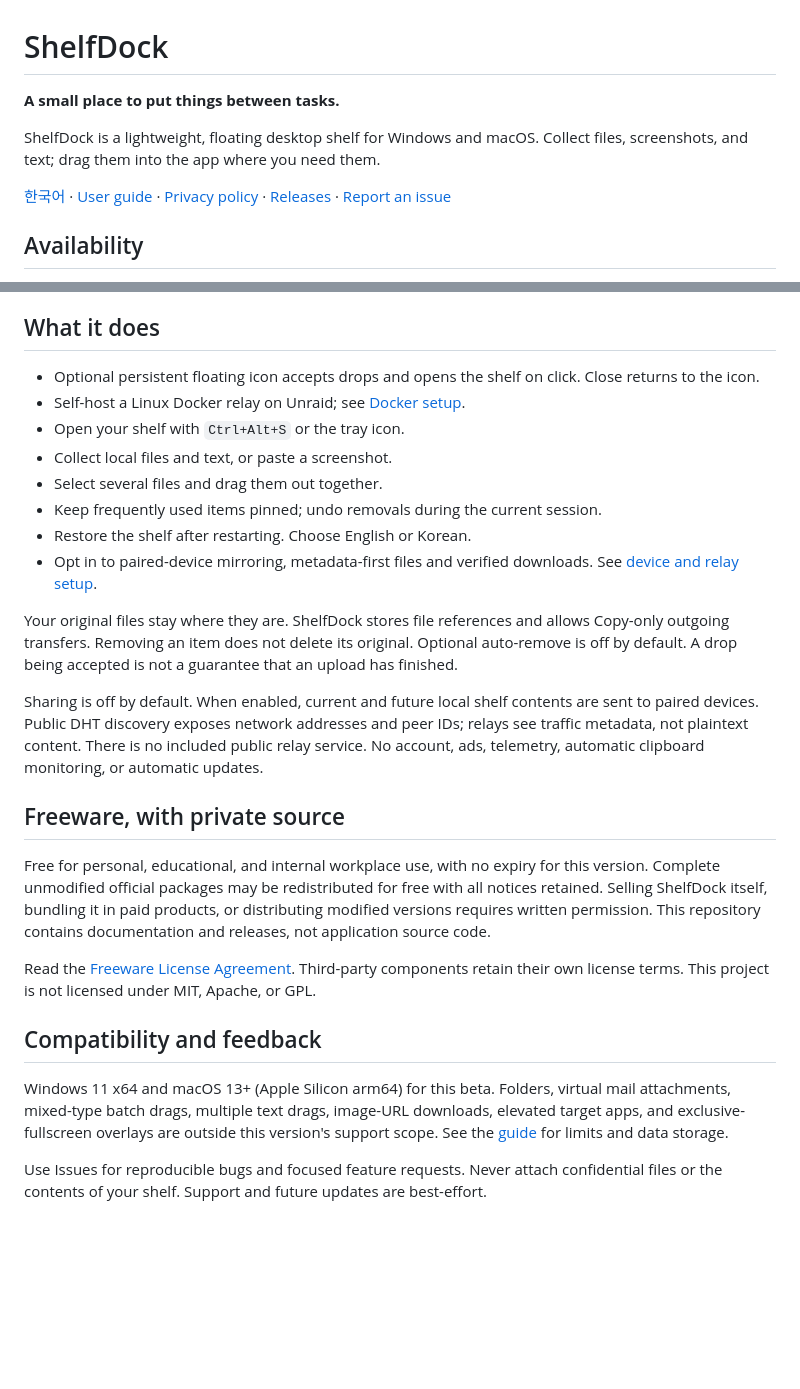
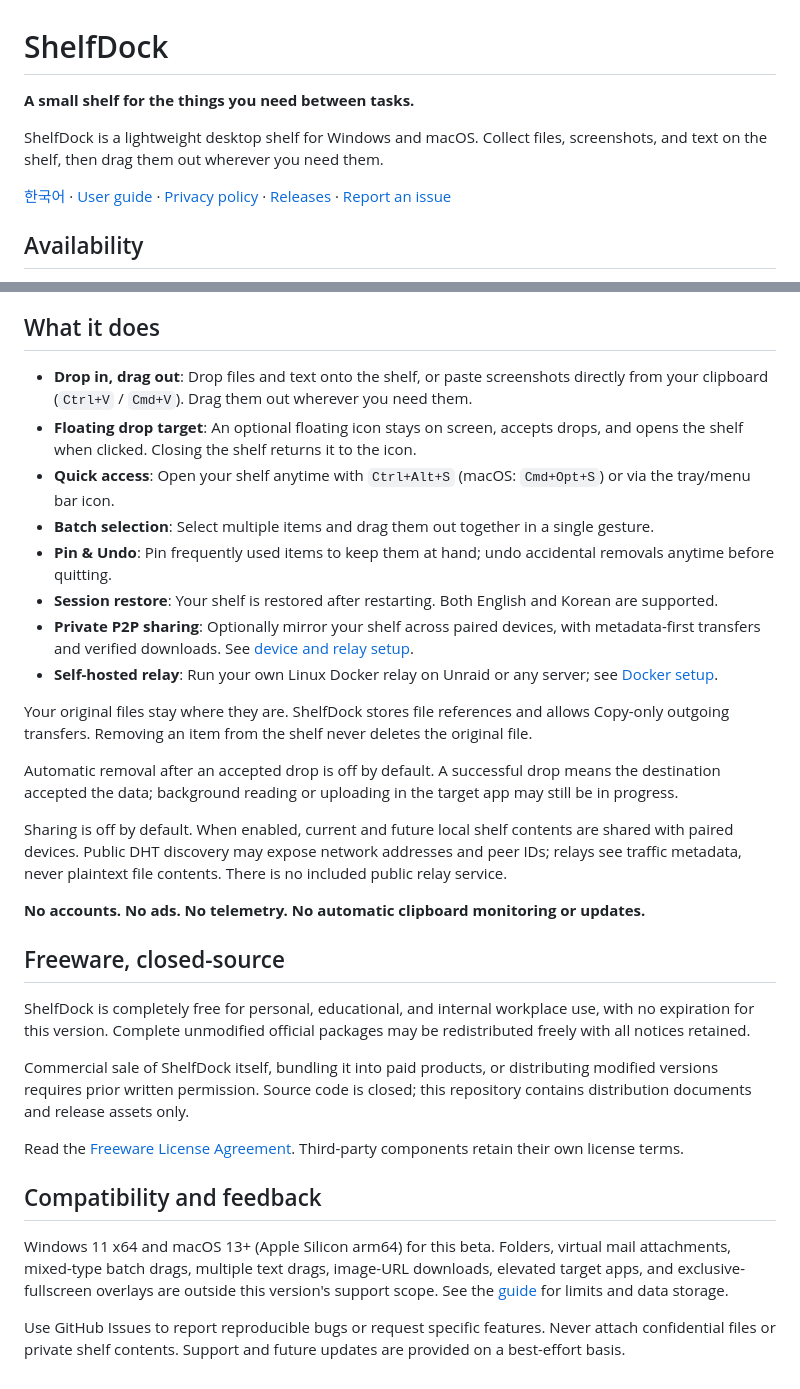
Before and after one commit to Mintflavor/shelfdock, a Markdown page: README.md, 2 parts joined by grey strips. Drawn GitHub-style; blank space fills up the shorter version.

```diff
--- a/README.md
+++ b/README.md
@@ -1,8 +1,8 @@
 # ShelfDock
 
-**A small place to put things between tasks.**
+**A small shelf for the things you need between tasks.**
 
-ShelfDock is a lightweight, floating desktop shelf for Windows and macOS. Collect files, screenshots, and text; drag them into the app where you need them.
+ShelfDock is a lightweight desktop shelf for Windows and macOS. Collect files, screenshots, and text on the shelf, then drag them out wherever you need them.
 
 [한국어](README.ko.md) · [User guide](USER-GUIDE.md) · [Privacy policy](PRIVACY.md) · [Releases](https://github.com/Mintflavor/shelfdock/releases) · [Report an issue](https://github.com/Mintflavor/shelfdock/issues)
 
@@ -16,27 +16,33 @@ The official public beta (`v0.2.4-beta`) is available for **Windows 11 x64** and
 
 ## What it does
 
-- Optional persistent floating icon accepts drops and opens the shelf on click. Close returns to the icon.
-- Self-host a Linux Docker relay on Unraid; see [Docker setup](RELAY-DOCKER.md).
-- Open your shelf with `Ctrl+Alt+S` or the tray icon.
-- Collect local files and text, or paste a screenshot.
-- Select several files and drag them out together.
-- Keep frequently used items pinned; undo removals during the current session.
-- Restore the shelf after restarting. Choose English or Korean.
-- Opt in to paired-device mirroring, metadata-first files and verified downloads. See [device and relay setup](P2P-GUIDE.md).
+- **Drop in, drag out**: Drop files and text onto the shelf, or paste screenshots directly from your clipboard (`Ctrl+V` / `Cmd+V`). Drag them out wherever you need them.
+- **Floating drop target**: An optional floating icon stays on screen, accepts drops, and opens the shelf when clicked. Closing the shelf returns it to the icon.
+- **Quick access**: Open your shelf anytime with `Ctrl+Alt+S` (macOS: `Cmd+Opt+S`) or via the tray/menu bar icon.
+- **Batch selection**: Select multiple items and drag them out together in a single gesture.
+- **Pin & Undo**: Pin frequently used items to keep them at hand; undo accidental removals anytime before quitting.
+- **Session restore**: Your shelf is restored after restarting. Both English and Korean are supported.
+- **Private P2P sharing**: Optionally mirror your shelf across paired devices, with metadata-first transfers and verified downloads. See [device and relay setup](P2P-GUIDE.md).
+- **Self-hosted relay**: Run your own Linux Docker relay on Unraid or any server; see [Docker setup](RELAY-DOCKER.md).
 
-Your original files stay where they are. ShelfDock stores file references and allows Copy-only outgoing transfers. Removing an item does not delete its original. Optional auto-remove is off by default. A drop being accepted is not a guarantee that an upload has finished.
+Your original files stay where they are. ShelfDock stores file references and allows Copy-only outgoing transfers. Removing an item from the shelf never deletes the original file.
 
-Sharing is off by default. When enabled, current and future local shelf contents are sent to paired devices. Public DHT discovery exposes network addresses and peer IDs; relays see traffic metadata, not plaintext content. There is no included public relay service. No account, ads, telemetry, automatic clipboard monitoring, or automatic updates.
+Automatic removal after an accepted drop is off by default. A successful drop means the destination accepted the data; background reading or uploading in the target app may still be in progress.
 
-## Freeware, with private source
+Sharing is off by default. When enabled, current and future local shelf contents are shared with paired devices. Public DHT discovery may expose network addresses and peer IDs; relays see traffic metadata, never plaintext file contents. There is no included public relay service.
 
-Free for personal, educational, and internal workplace use, with no expiry for this version. Complete unmodified official packages may be redistributed for free with all notices retained. Selling ShelfDock itself, bundling it in paid products, or distributing modified versions requires written permission. This repository contains documentation and releases, not application source code.
+**No accounts. No ads. No telemetry. No automatic clipboard monitoring or updates.**
 
-Read the [Freeware License Agreement](LICENSE.txt). Third-party components retain their own license terms. This project is not licensed under MIT, Apache, or GPL.
+## Freeware, closed-source
+
+ShelfDock is completely free for personal, educational, and internal workplace use, with no expiration for this version. Complete unmodified official packages may be redistributed freely with all notices retained.
+
+Commercial sale of ShelfDock itself, bundling it into paid products, or distributing modified versions requires prior written permission. Source code is closed; this repository contains distribution documents and release assets only.
+
+Read the [Freeware License Agreement](LICENSE.txt). Third-party components retain their own license terms.
 
 ## Compatibility and feedback
 
 Windows 11 x64 and macOS 13+ (Apple Silicon arm64) for this beta. Folders, virtual mail attachments, mixed-type batch drags, multiple text drags, image-URL downloads, elevated target apps, and exclusive-fullscreen overlays are outside this version's support scope. See the [guide](USER-GUIDE.md) for limits and data storage.
 
-Use Issues for reproducible bugs and focused feature requests. Never attach confidential files or the contents of your shelf. Support and future updates are best-effort.
+Use GitHub Issues to report reproducible bugs or request specific features. Never attach confidential files or private shelf contents. Support and future updates are provided on a best-effort basis.
```
Also changed, not shown: README.ko.md (+26 -19 lines), USER-GUIDE.md (+3 -3 lines).
